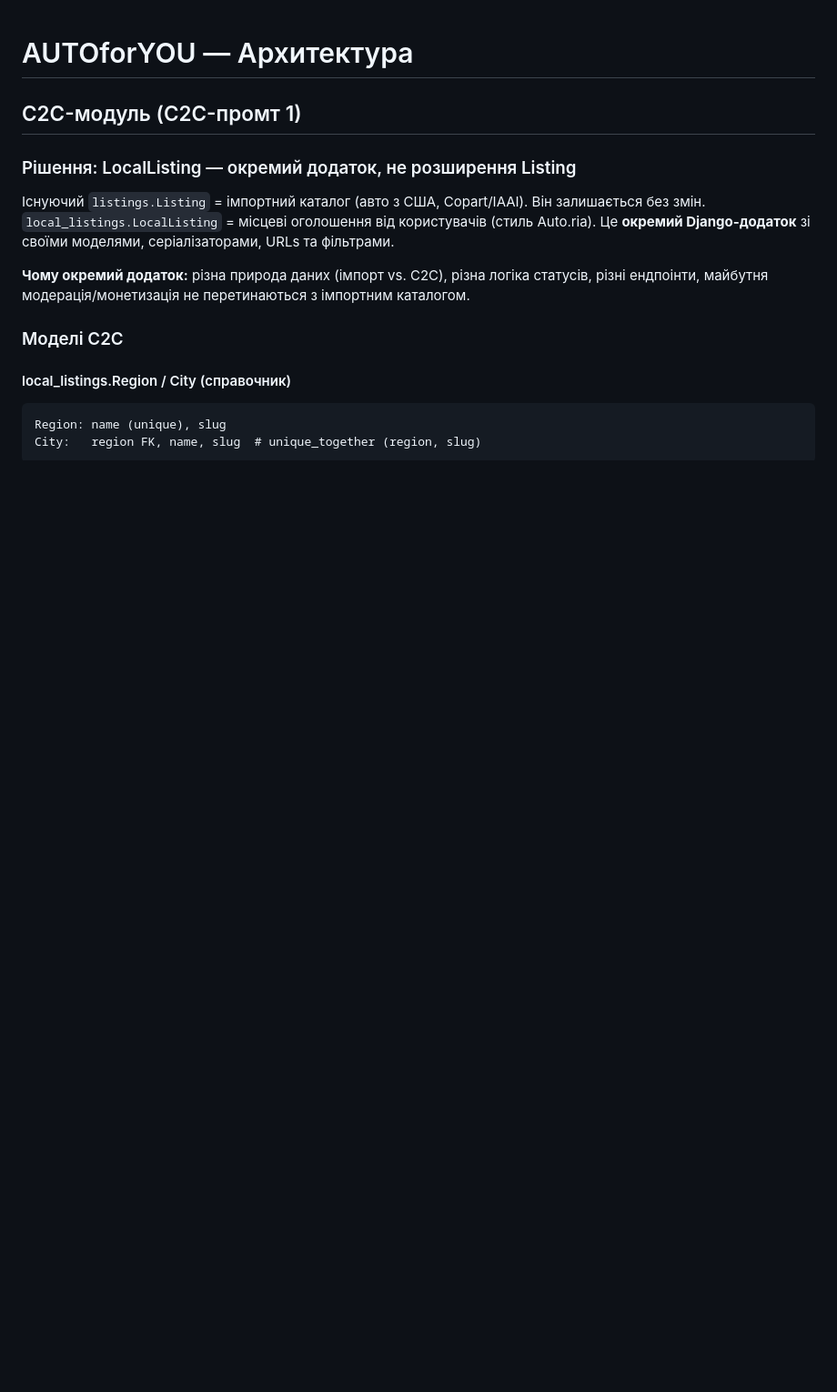
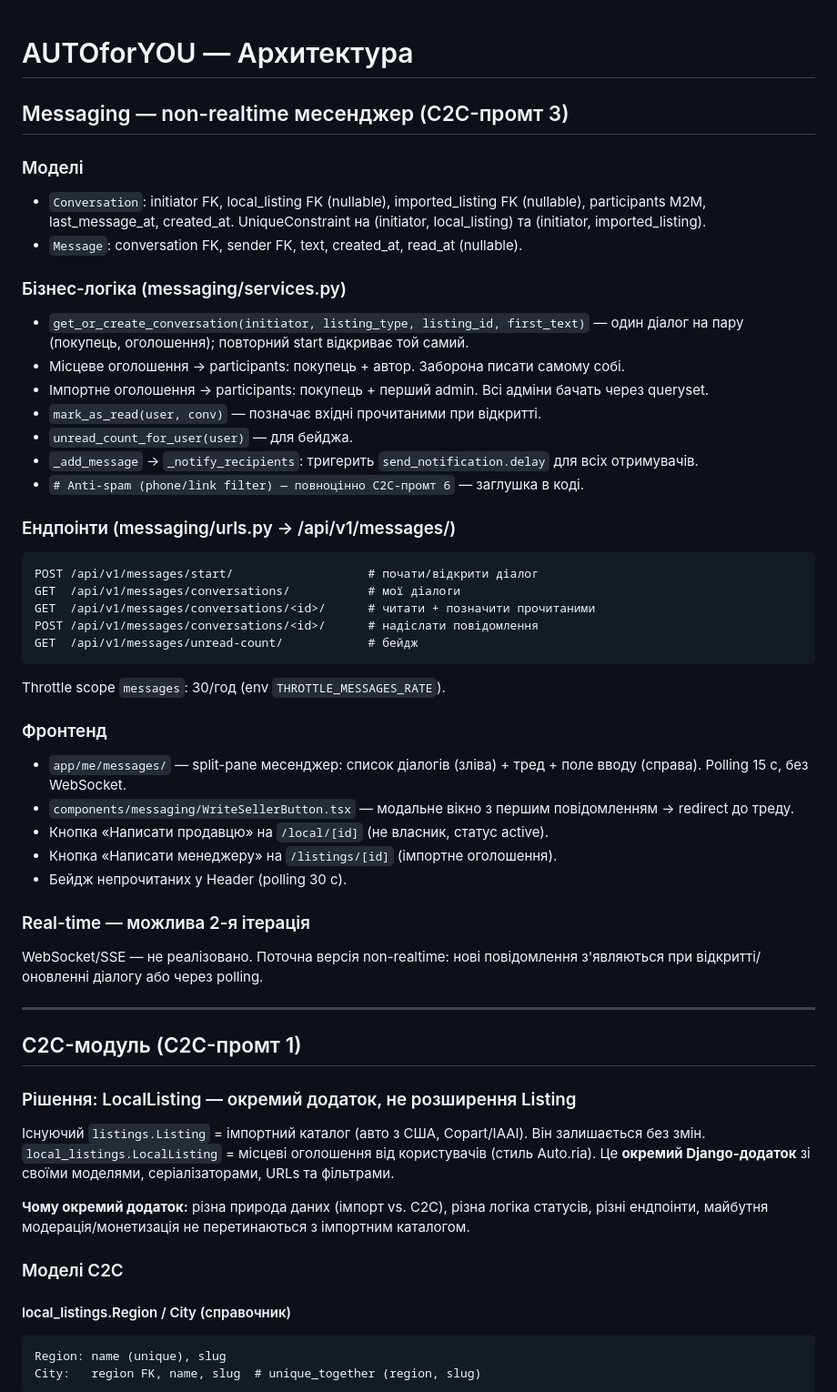
Before and after one commit to Senpai520120/AUTOforYOU, a Markdown page: ARCHITECTURE.md, the part around the change. Shown at 91% size. Rendered like a GitHub page; blank space fills up the shorter version.

Commit message:
docs: ARCHITECTURE.md + PROGRESS.md (C2C-промт 3 done, C2C-промт 4 далі)
Co-Authored-By: Claude Sonnet 4.6 <noreply@anthropic.com>

````diff
--- a/ARCHITECTURE.md
+++ b/ARCHITECTURE.md
@@ -1,4 +1,41 @@
 # AUTOforYOU — Архитектура
+
+## Messaging — non-realtime месенджер (C2C-промт 3)
+
+### Моделі
+- `Conversation`: initiator FK, local_listing FK (nullable), imported_listing FK (nullable), participants M2M, last_message_at, created_at. UniqueConstraint на (initiator, local_listing) та (initiator, imported_listing).
+- `Message`: conversation FK, sender FK, text, created_at, read_at (nullable).
+
+### Бізнес-логіка (messaging/services.py)
+- `get_or_create_conversation(initiator, listing_type, listing_id, first_text)` — один діалог на пару (покупець, оголошення); повторний start відкриває той самий.
+- Місцеве оголошення → participants: покупець + автор. Заборона писати самому собі.
+- Імпортне оголошення → participants: покупець + перший admin. Всі адміни бачать через queryset.
+- `mark_as_read(user, conv)` — позначає вхідні прочитаними при відкритті.
+- `unread_count_for_user(user)` — для бейджа.
+- `_add_message` → `_notify_recipients`: тригерить `send_notification.delay` для всіх отримувачів.
+- `# Anti-spam (phone/link filter) — повноцінно C2C-промт 6` — заглушка в коді.
+
+### Ендпоінти (messaging/urls.py → /api/v1/messages/)
+```
+POST /api/v1/messages/start/                   # почати/відкрити діалог
+GET  /api/v1/messages/conversations/           # мої діалоги
+GET  /api/v1/messages/conversations/<id>/      # читати + позначити прочитаними
+POST /api/v1/messages/conversations/<id>/      # надіслати повідомлення
+GET  /api/v1/messages/unread-count/            # бейдж
+```
+Throttle scope `messages`: 30/год (env `THROTTLE_MESSAGES_RATE`).
+
+### Фронтенд
+- `app/me/messages/` — split-pane месенджер: список діалогів (зліва) + тред + поле вводу (справа). Polling 15 с, без WebSocket.
+- `components/messaging/WriteSellerButton.tsx` — модальне вікно з першим повідомленням → redirect до треду.
+- Кнопка «Написати продавцю» на `/local/[id]` (не власник, статус active).
+- Кнопка «Написати менеджеру» на `/listings/[id]` (імпортне оголошення).
+- Бейдж непрочитаних у Header (polling 30 с).
+
+### Real-time — можлива 2-я ітерація
+WebSocket/SSE — не реалізовано. Поточна версія non-realtime: нові повідомлення з'являються при відкритті/оновленні діалогу або через polling.
+
+---
 
 ## C2C-модуль (C2C-промт 1)
 
````
Also changed, not shown: PROGRESS.md (+32 -3 lines).
